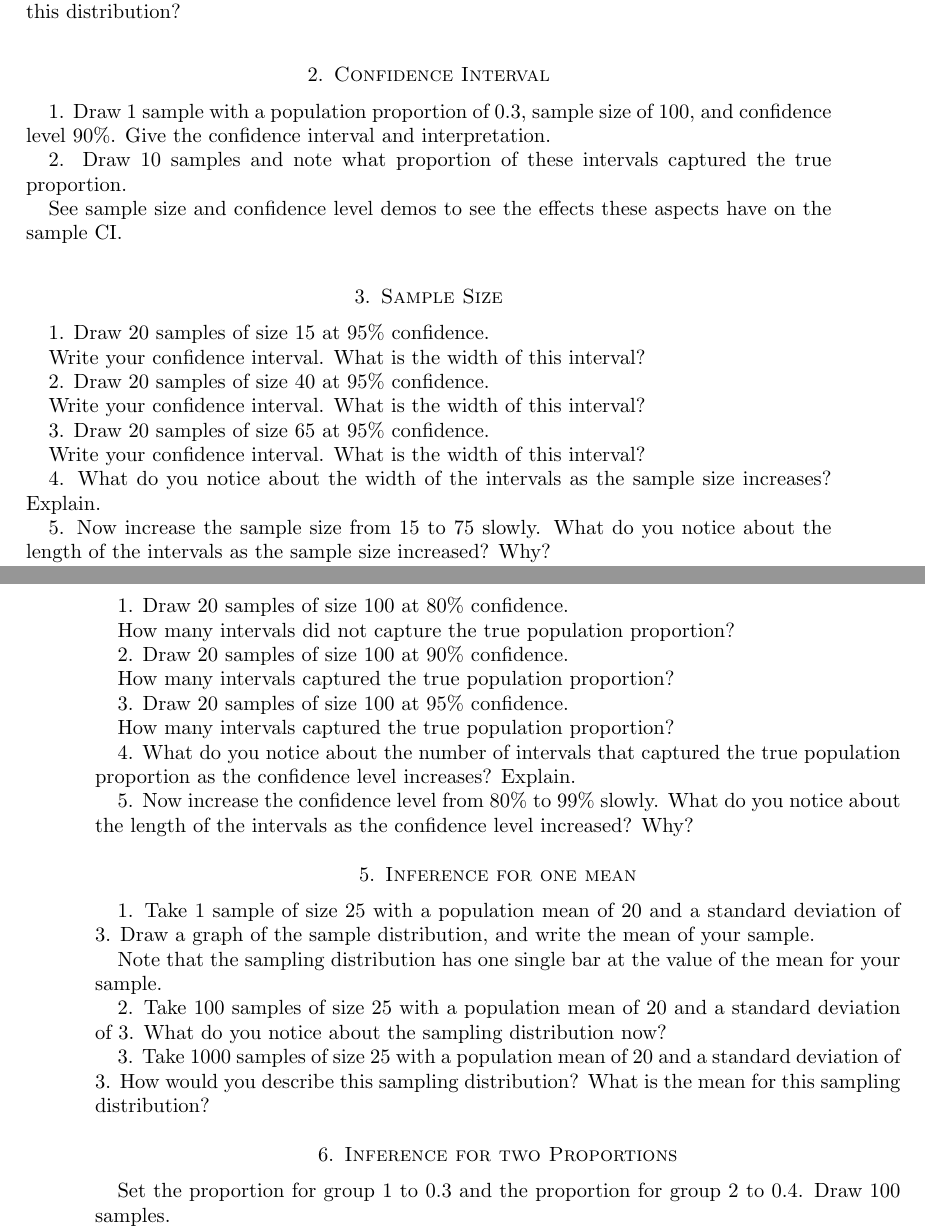
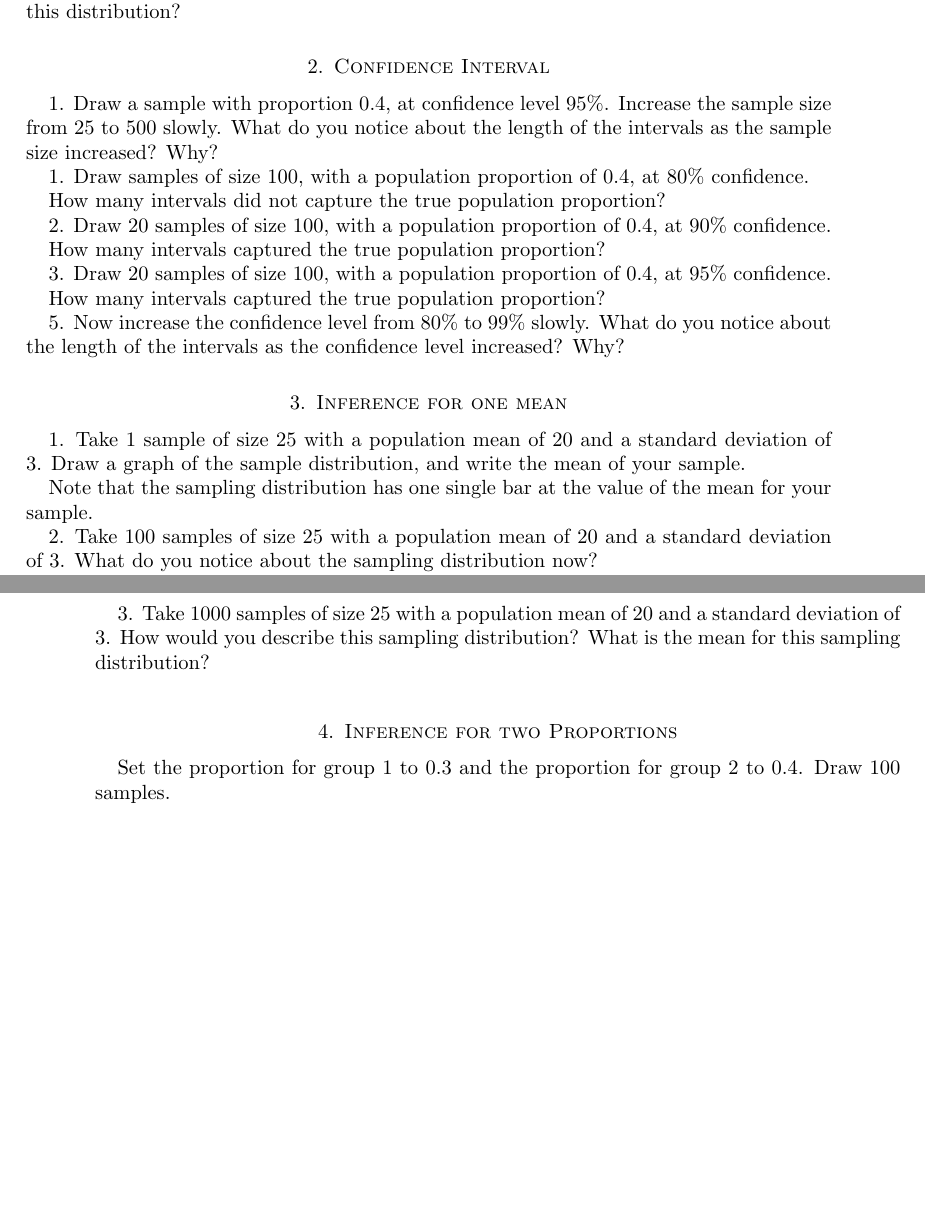
Before and after one commit to calegacy/Creative.Component, a LaTeX paper (Questions.tex): two parts of pages 1 and 2 of 5, joined at a grey line, cut so that both start at the same text, the shorter picture padded with empty space. Compiled offline with pdfLaTeX.

Commit message:
Update Questions/Labels in UI

```diff
--- a/Questions.tex
+++ b/Questions.tex
@@ -21,65 +21,27 @@ Note that the sampling distribution has one single bar at the value for the ``ye
 2.  Now take 100 samples of size 100 with a population proportion 0.3.  What do you notice about the shape of the sampling distribution now?
 
 3. Now take 1000 samples of size 100 with a population proportion of 0.3.  How would you describe this sampling distribution? What are the mean and standard deviation of this distribution?
+
+
 \section{Confidence Interval}
 
-1. Draw 1 sample with a population proportion of 0.3, sample size of 100, and confidence level 90$\%$. Give the confidence interval and interpretation.
+1. Draw a sample with proportion 0.4, at confidence level 95$\%$. Increase the sample size from 25 to 500 slowly. What do you notice about the length of the intervals as the sample size increased? Why?
 
-2. Draw 10 samples and note what proportion of these intervals captured the true proportion.
-
-
-See sample size and confidence level demos to see the effects these aspects have on the sample CI.
-
-
-\section{Sample Size}
-
-1. Draw 20 samples of size 15 at $95\%$ confidence.
-
-Write your confidence interval.  What is the width of this interval?
-
- 2. Draw 20 samples of size 40 at $95\%$ confidence.
-
-
-
-Write your confidence interval.  What is the width of this interval?
-
-
- 3. Draw 20 samples of size 65 at $95\%$ confidence.
-
-
-Write your confidence interval.  What is the width of this interval?
-
-
-4. What do you notice about the width of the intervals as the sample size increases? Explain.
-
-5. Now increase the sample size from 15 to 75 slowly. What do you notice about the length of the intervals as the sample size increased? Why?
-
-
-
-
-
-
-
-\section{Confidence Level}
-1. Draw 20 samples of size 100 at $80\%$ confidence.
-
+1. Draw samples of size 100, with a population proportion of 0.4, at $80\%$ confidence.
 
 
  How many intervals did not capture the true population proportion?
 
- 2. Draw 20 samples of size 100 at $90\%$ confidence.
-
+ 2. Draw 20 samples of size 100, with a population proportion of 0.4, at $90\%$ confidence.
 
 
  How many intervals captured the true population proportion?
 
- 3. Draw 20 samples of size 100 at $95\%$ confidence.
+ 3. Draw 20 samples of size 100, with a population proportion of 0.4, at $95\%$ confidence.
 
 
  How many intervals captured the true population proportion?
 
-
-4. What do you notice about the number of intervals that captured the true population proportion as the confidence level increases? Explain.
 
 5. Now increase the confidence level from $80\%$ to $99\%$ slowly. What do you notice about the length of the intervals as the confidence level increased? Why?
 
```
Also changed, not shown: 1 other file.
